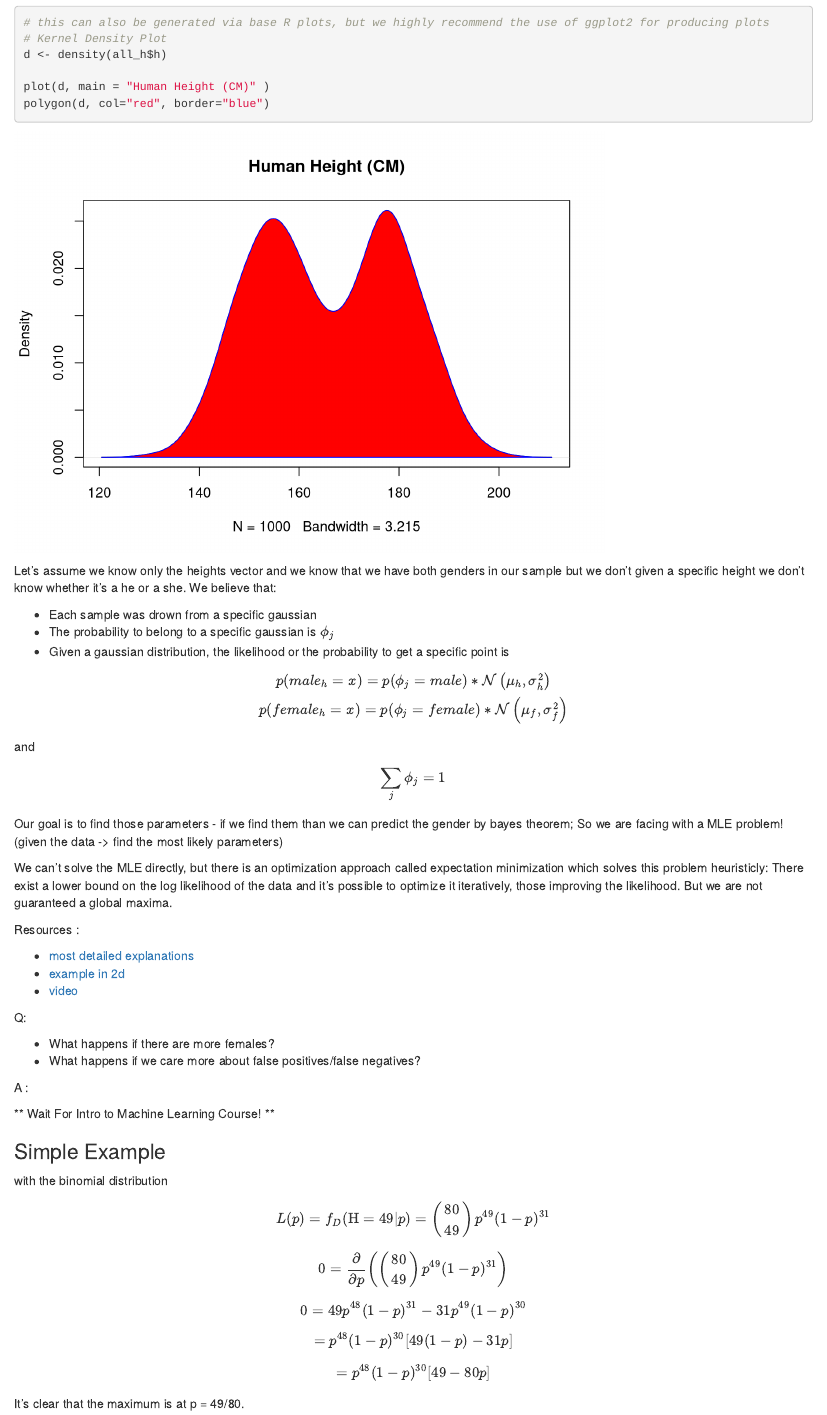
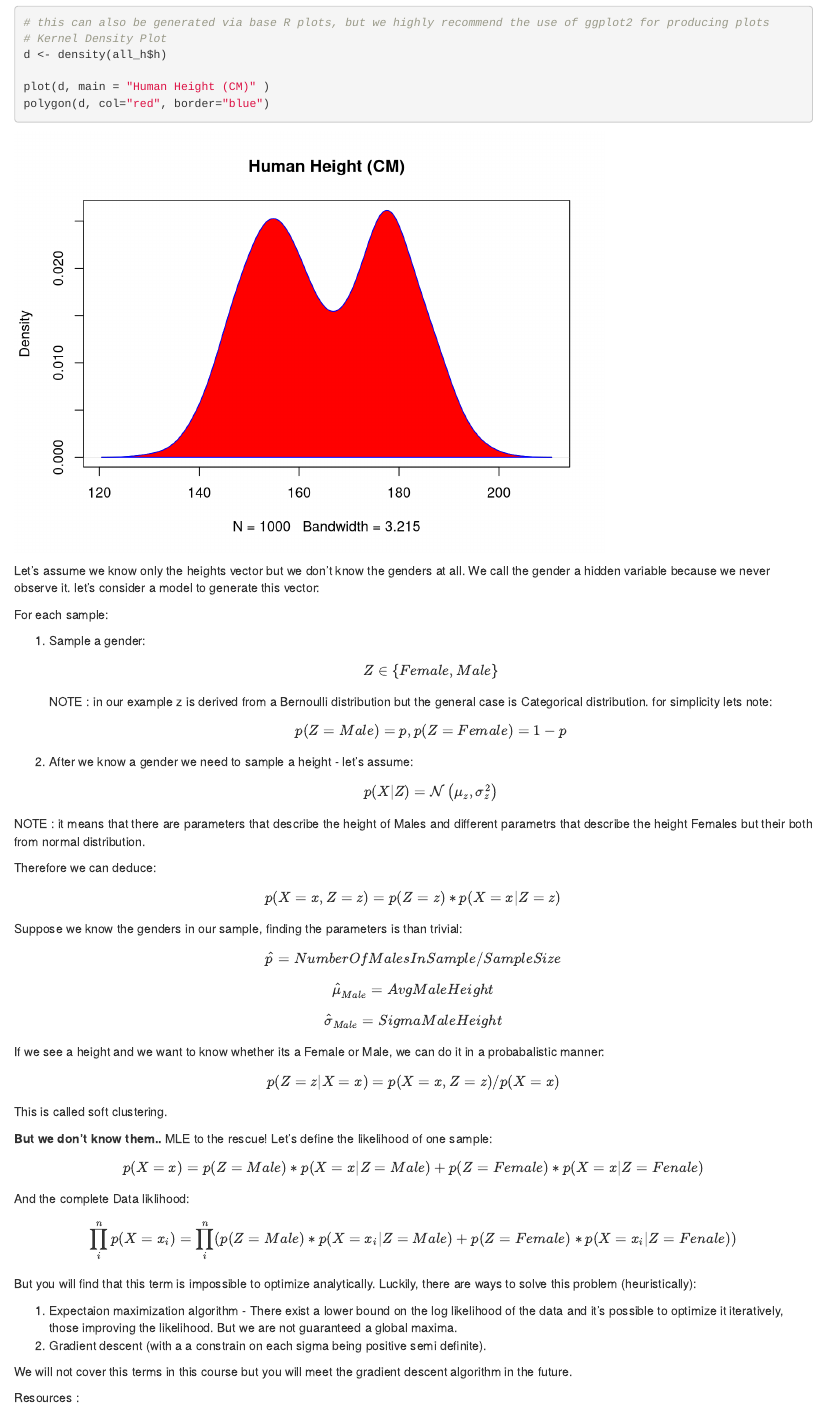
Before and after one commit to adisarid/intro_statistics_R, an R Markdown document (exercises/02-MLE/02- MLE.Rmd): the page in a window 1100 px wide, from 1840 px down. Rendered offline with R 4.5, knitr and Pandoc, with nearby package versions; some code elsewhere in the file could not run offline.

Commit message:
made gmm example easier to understand

```diff
--- a/exercises/02-MLE/02- MLE.Rmd
+++ b/exercises/02-MLE/02- MLE.Rmd
@@ -70,30 +70,46 @@ polygon(d, col="red", border="blue")
 
 
 
-Let's assume we know only the heights vector and we know that we have both genders in our sample but we don't given a specific height we don't know whether
-it's a he or a she.
-We believe that:
+Let's assume we know only the heights vector but we don't know the genders at all.
+We call the gender a hidden variable because we never observe it.
+let's consider a model to generate this vector:
 
-* Each sample was drown from a specific gaussian
-* The probability to belong to a specific gaussian is $\phi_{j}$
-* Given a gaussian distribution, the likelihood or the probability to get a specific point is
+For each sample:
 
-\[
-p(male_h = x) = p(\phi_j = male)*
-\mathcal{N}\left(\mu_h , \sigma_h^{2}\right)
-\\
-p(female_h = x) = p(\phi_j = female)*
-\mathcal{N}\left(\mu_f , \sigma_f^{2}\right)
-\]
-and
+  1. Sample a gender: \[ Z \in \{Female,Male\} \]
+NOTE : in our example z is derived from a Bernoulli distribution but the general case is Categorical distribution.
+for simplicity lets note:
+ \[ p(Z = Male) = p ,p(Z = Female) = 1-p\]
+  2. After we know a gender we need to sample a height - let's assume:
+\[ p(X|Z) = \mathcal{N}\left(\mu_z , \sigma_z^{2}\right)\]
 
-\[\sum_{j} \phi_j = 1\]
+NOTE : it means that there are parameters that describe the height of Males and different parametrs that describe the height Females but their both from normal distribution.
 
-Our goal is to find those parameters - if we find them than we can predict the gender by bayes theorem;
-So we are facing with a MLE problem! (given the data -> find the most likely parameters)
+Therefore we can deduce:
+\[ p(X = x ,Z= z ) = p(Z=z)* p(X = x|Z= z) \]
 
-We can't solve the MLE directly, but there is an optimization approach called expectation minimization which solves this problem heuristicly:
-There exist a lower bound on the log likelihood of the data and it's possible to optimize it iteratively, those improving the likelihood. But we are not guaranteed a global maxima.
+Suppose we know the genders in our sample, finding the parameters is than trivial:
+\[ \hat{p} = NumberOfMalesInSample/SampleSize \]
+\[ \hat{\mu}_{Male} = AvgMaleHeight \]
+\[ \hat{\sigma}_{Male} = SigmaMaleHeight \]
+
+
+If we see a height and we want to know whether its a Female or Male, we can do it in a probabalistic manner:
+\[ p(Z= z|X = x) = p(X = x ,Z= z )/p(X=x)\]
+This is called soft clustering.
+
+**But we don't know them..** MLE to the rescue!
+Let's define the likelihood of one sample:
+\[ p(X = x) = p(Z=Male)* p(X = x|Z=Male) + p(Z=Female)* p(X = x|Z=Fenale)\]
+And the complete Data liklihood:
+\[\prod_{i}^{n}  p(X = x_i) = \prod_{i}^{n} (p(Z=Male)* p(X = x_i|Z=Male) + p(Z=Female)* p(X = x_i|Z=Fenale))\]
+But you will find that this term is impossible to optimize analytically.
+Luckily, there are ways to solve this problem (heuristically):
+
+  1. Expectaion maximization algorithm - There exist a lower bound on the log likelihood of the data and it's possible to optimize it iteratively, those improving the likelihood. But we are not guaranteed a global maxima.
+  2. Gradient descent (with a a constrain on each sigma being positive semi definite).
+
+We will not cover this terms in this course but you will meet the gradient descent algorithm in the future.
 
 
 Resources :
@@ -113,7 +129,7 @@ A : \
 ** Wait For Intro to Machine Learning Course! **
 
 ### Simple Example
-with the binomial distribution
+With the binomial distribution
 
 \begin{equation}
 L(p)=f_{D}(\mathrm{H}=49 | p)=\left(\begin{array}{c}{80} \\ {49}\end{array}\right) p^{49}(1-p)^{31}\end{equation}
```
